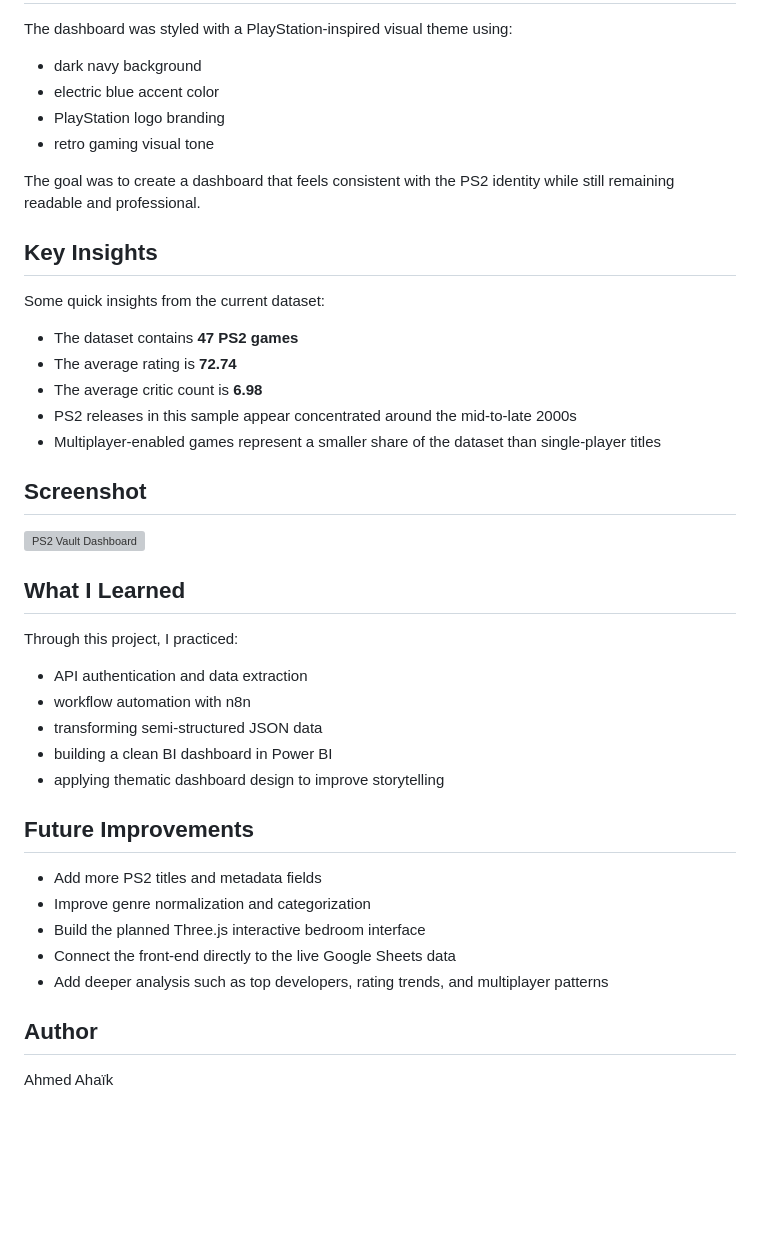
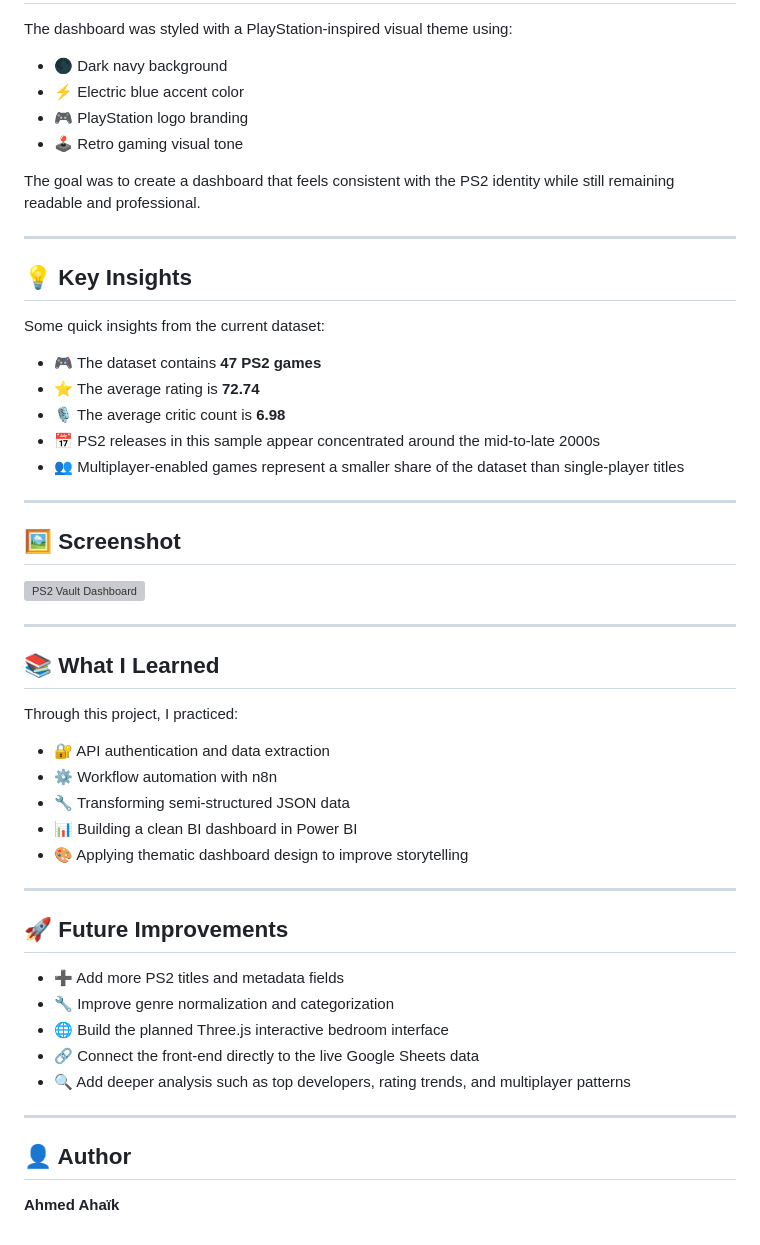
Before and after one commit to AhmedAhaik10/PS2-Vault, a Markdown page: README.md, the part around one of its changes. Drawn GitHub-style; blank space fills up the shorter version; grey boxes are pictures that could not be loaded.

Commit message:
Revise README with improved formatting and emojis
Updated README.md to enhance formatting and add emojis for better readability.

```diff
--- a/README.md
+++ b/README.md
@@ -58,36 +79,54 @@ The dashboard includes:
 The dashboard was styled with a PlayStation-inspired visual theme using:
-- dark navy background
-- electric blue accent color
-- PlayStation logo branding
-- retro gaming visual tone
+
+- 🌑 Dark navy background
+- ⚡ Electric blue accent color
+- 🎮 PlayStation logo branding
+- 🕹️ Retro gaming visual tone
 
 The goal was to create a dashboard that feels consistent with the PS2 identity while still remaining readable and professional.
 
-## Key Insights
+---
+
+## 💡 Key Insights
+
 Some quick insights from the current dataset:
-- The dataset contains **47 PS2 games**
-- The average rating is **72.74**
-- The average critic count is **6.98**
-- PS2 releases in this sample appear concentrated around the mid-to-late 2000s
-- Multiplayer-enabled games represent a smaller share of the dataset than single-player titles
 
-## Screenshot
+- 🎮 The dataset contains **47 PS2 games**
+- ⭐ The average rating is **72.74**
+- 🎙️ The average critic count is **6.98**
+- 📅 PS2 releases in this sample appear concentrated around the mid-to-late 2000s
+- 👥 Multiplayer-enabled games represent a smaller share of the dataset than single-player titles
+
+---
+
+## 🖼️ Screenshot
+
 ![PS2 Vault Dashboard](./assets/DASHBOARD.jpg)
 
-## What I Learned
+---
+
+## 📚 What I Learned
+
 Through this project, I practiced:
-- API authentication and data extraction
-- workflow automation with n8n
-- transforming semi-structured JSON data
-- building a clean BI dashboard in Power BI
-- applying thematic dashboard design to improve storytelling
 
-## Future Improvements
-- Add more PS2 titles and metadata fields
-- Improve genre normalization and categorization
-- Build the planned Three.js interactive bedroom interface
-- Connect the front-end directly to the live Google Sheets data
-- Add deeper analysis such as top developers, rating trends, and multiplayer patterns
+- 🔐 API authentication and data extraction
+- ⚙️ Workflow automation with n8n
+- 🔧 Transforming semi-structured JSON data
+- 📊 Building a clean BI dashboard in Power BI
+- 🎨 Applying thematic dashboard design to improve storytelling
 
-## Author
-Ahmed Ahaïk
+---
+
+## 🚀 Future Improvements
+
+- ➕ Add more PS2 titles and metadata fields
+- 🔧 Improve genre normalization and categorization
+- 🌐 Build the planned Three.js interactive bedroom interface
+- 🔗 Connect the front-end directly to the live Google Sheets data
+- 🔍 Add deeper analysis such as top developers, rating trends, and multiplayer patterns
+
+---
+
+## 👤 Author
+
+**Ahmed Ahaïk**
```
Also changed, not shown: other parts of README.md (+63 -42 lines).
